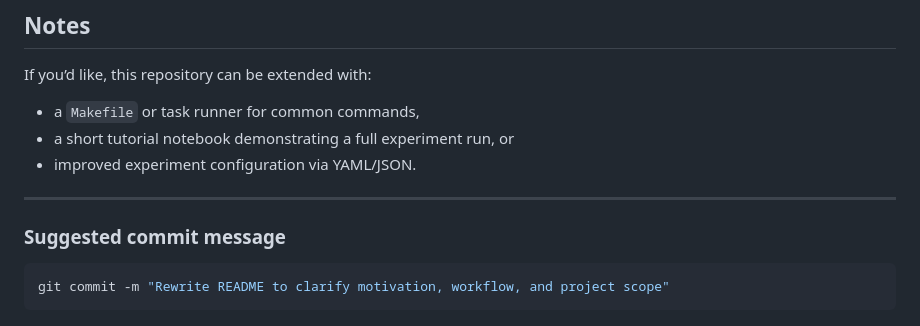
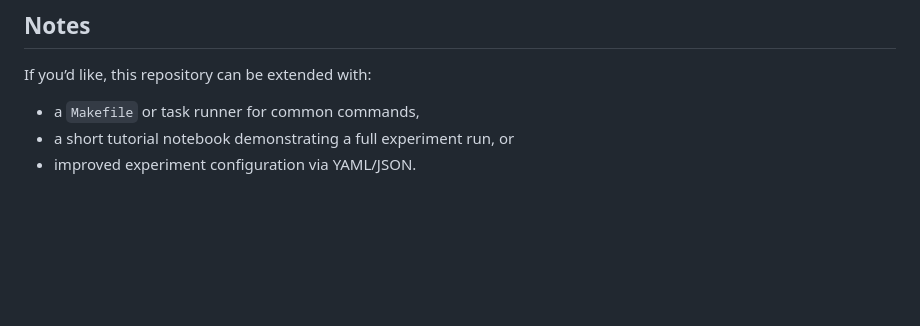
Before and after one commit to Samrwitt/prompt_engineering, a Markdown page: README.md, the part around the change. Drawn GitHub-style; blank space fills up the shorter version.

Commit message:
Remove suggested commit message from README
Removed suggested commit message section from README.

````diff
--- a/README.md
+++ b/README.md
@@ -143,11 +143,3 @@ If you’d like, this repository can be extended with:
 * a `Makefile` or task runner for common commands,
 * a short tutorial notebook demonstrating a full experiment run, or
 * improved experiment configuration via YAML/JSON.
-
----
-
-### Suggested commit message
-
-```bash
-git commit -m "Rewrite README to clarify motivation, workflow, and project scope"
-```
````
